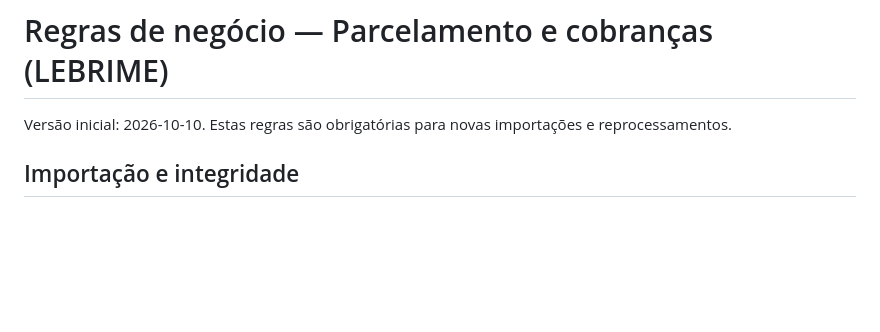
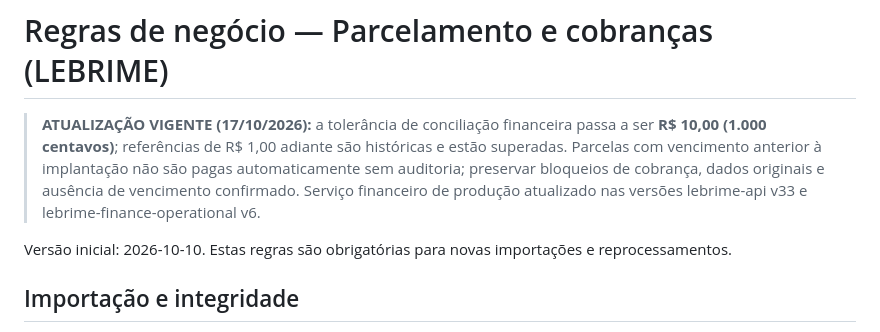
Before and after one commit to sinistrolebrime-glitch/lebrime-corretora, a Markdown page: docs/regras-negocio-cobrancas.md, the part around the change. GitHub-like rendering; blank space fills up the shorter version.

Commit message:
docs: alertar prevalência de R$10 e proibição de baixa automática sem prova

```diff
--- a/docs/regras-negocio-cobrancas.md
+++ b/docs/regras-negocio-cobrancas.md
@@ -1,4 +1,7 @@
 # Regras de negócio — Parcelamento e cobranças (LEBRIME)
+
+> **ATUALIZAÇÃO VIGENTE (17/10/2026):** a tolerância de conciliação financeira passa a ser **R$ 10,00 (1.000 centavos)**; referências de R$ 1,00 adiante são históricas e estão superadas. Parcelas com vencimento anterior à implantação não são pagas automaticamente sem auditoria; preservar bloqueios de cobrança, dados originais e ausência de vencimento confirmado. Serviço financeiro de produção atualizado nas versões lebrime-api v33 e lebrime-finance-operational v6.
+
 
 Versão inicial: 2026-10-10. Estas regras são obrigatórias para novas importações e reprocessamentos.
 
```
